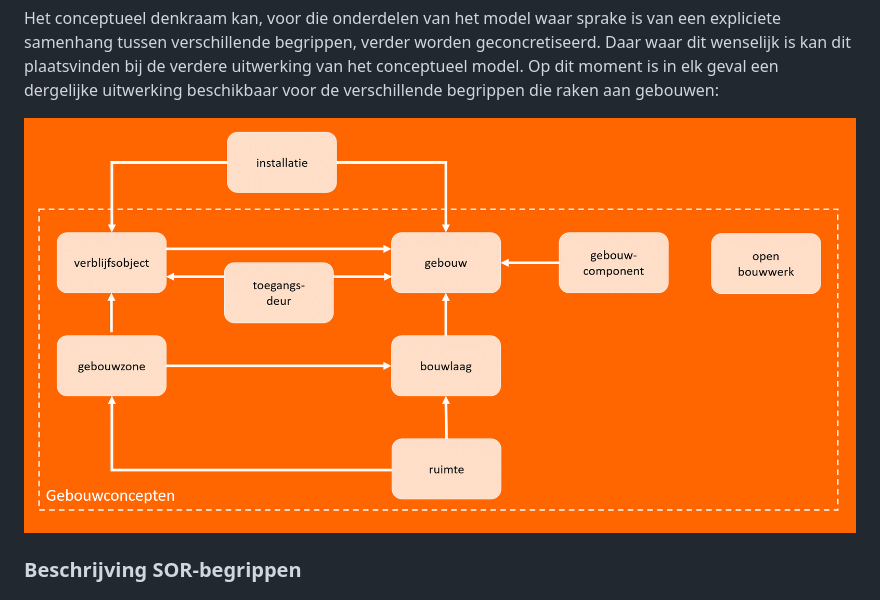
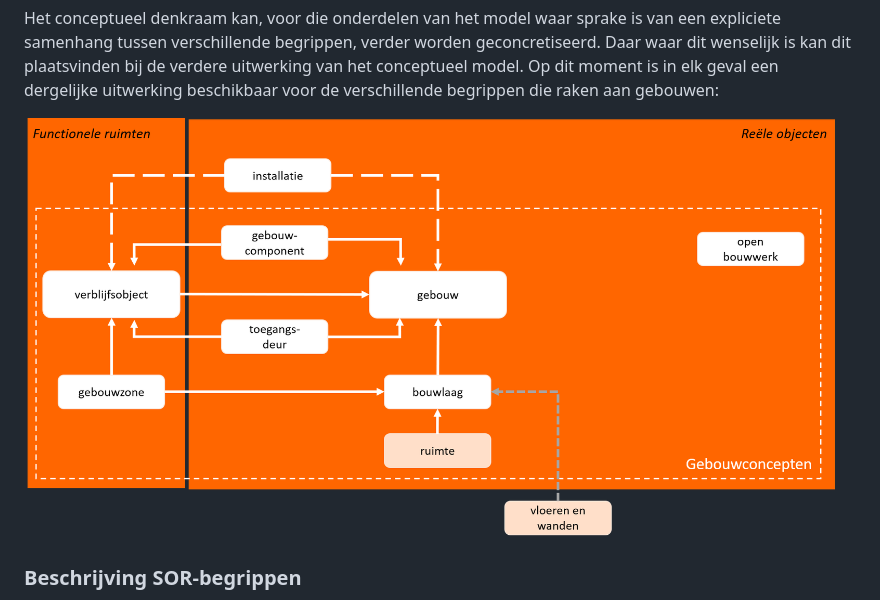
Before and after one commit to Geonovum/disgeo-inhoud-2, a Markdown page: Schets_samenhang.md, the part around the change. GitHub-like rendering.

Commit message:
redactioneel

```diff
--- a/Schets_samenhang.md
+++ b/Schets_samenhang.md
@@ -91,7 +91,7 @@ Dit denkraam geeft dus geen volledig overzicht van alle SOR-begrippen. De indeli
 
 Het conceptueel denkraam kan, voor die onderdelen van het model waar sprake is van een expliciete samenhang tussen verschillende begrippen, verder worden geconcretiseerd. Daar waar dit wenselijk is kan dit plaatsvinden bij de verdere uitwerking van het conceptueel model. Op dit moment is in elk geval een dergelijke uitwerking beschikbaar voor de verschillende begrippen die raken aan gebouwen:
 
-![denkraamSOR_gebouw](media/gebouwconcepten.png)
+![denkraamSOR_gebouw](media/gebouwmodel-2021-01.png)
 
 
 ###	Beschrijving SOR-begrippen
```
Also changed, not shown: media/gebouwmodel-2021-01.png (renamed from media/Gebouwmodel 2021-01.png), media/oud/gebouwconcepten.png (renamed from media/gebouwconcepten.png).
